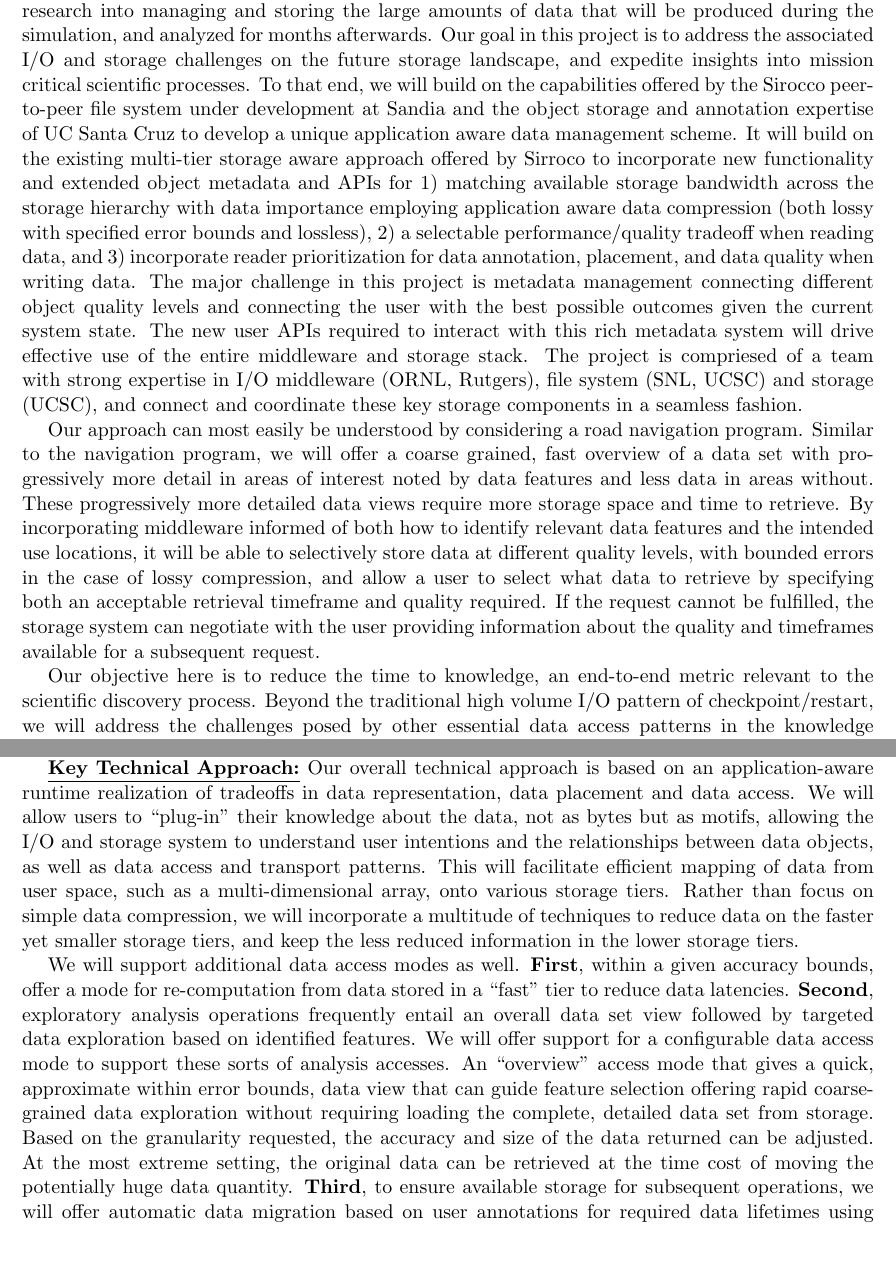
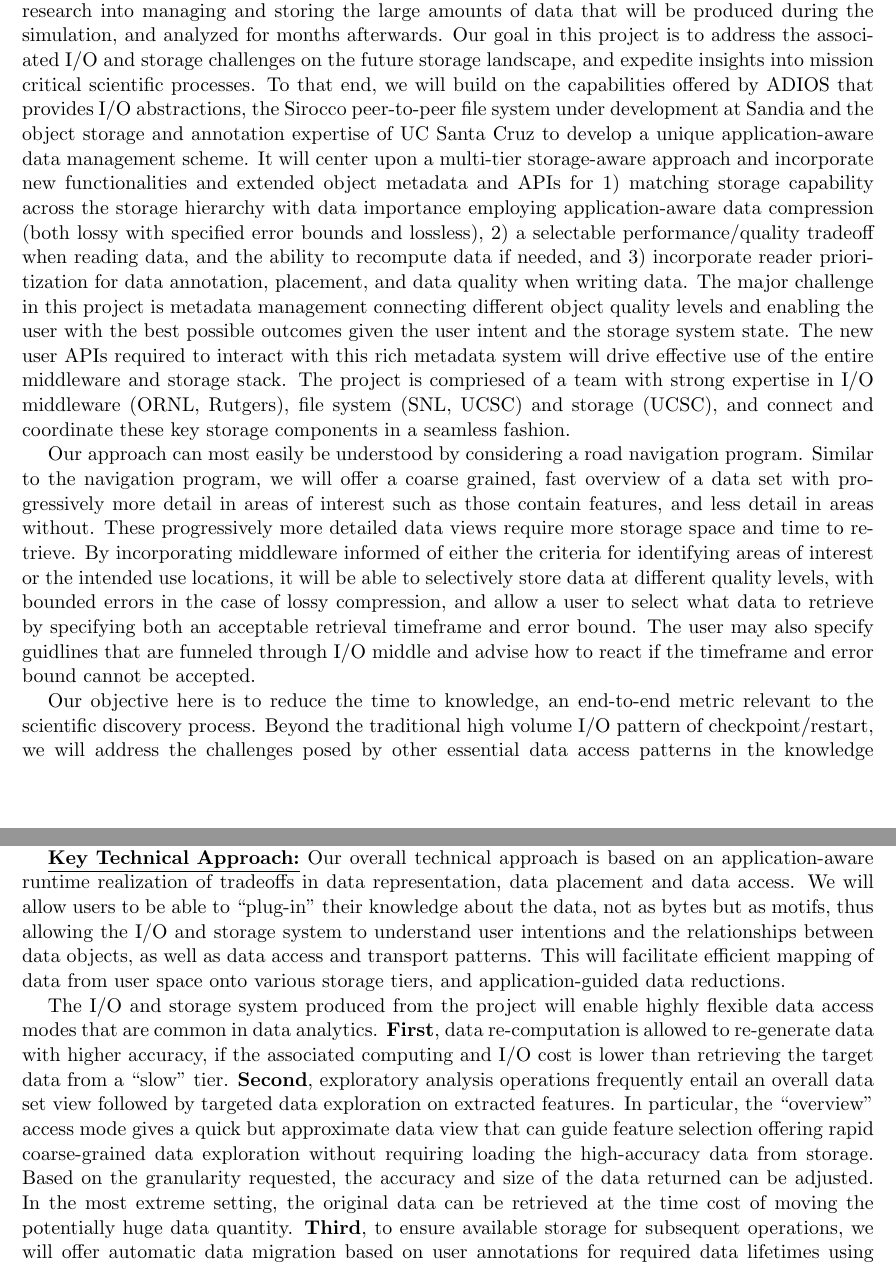
Before and after one commit to TPLink32/sirius, a LaTeX document (LOI/inc2.tex): two parts of pages 1 and 2 of 2, joined at a grey line, cut so that both start at the same text. Compiled offline with pdfLaTeX.

Commit message:
My edits.

```diff
--- a/LOI/inc2.tex
+++ b/LOI/inc2.tex
@@ -226,18 +226,20 @@ produced during the simulation, and analyzed for months afterwards.  Our goal
 in this project is to address the associated I/O and storage challenges on the
 future storage landscape, and expedite insights into mission critical
 scientific processes. To that end, we will build on the capabilities offered
-by the Sirocco peer-to-peer file system under development at Sandia and the
+by ADIOS that provides I/O abstractions,
+the Sirocco peer-to-peer file system under development at Sandia and the
 object storage and annotation expertise of UC Santa Cruz to develop a unique
-application aware data management scheme. It will build on the existing
-multi-tier storage aware approach offered by Sirroco to incorporate new
-functionality and extended object metadata and APIs for 1) matching available
-storage bandwidth across the storage hierarchy with data importance employing
-application aware data compression (both lossy with specified error bounds and
+application-aware data management scheme. It will center upon
+a multi-tier storage-aware approach and incorporate new
+functionalities and extended object metadata and APIs for 1) matching
+storage capability across the storage hierarchy with data importance employing
+application-aware data compression (both lossy with specified error bounds and
 lossless), 2) a selectable performance/quality tradeoff when reading data, and
+the ability to recompute data if needed, and
 3) incorporate reader prioritization for data annotation, placement, and data
 quality when writing data.  The major challenge in this project is metadata
-management connecting different object quality levels and connecting the user
-with the best possible outcomes given the current system state. The new user
+management connecting different object quality levels and enabling the user
+with the best possible outcomes given the user intent and the storage system state. The new user
 APIs required to interact with this rich metadata system will drive effective
 use of the entire middleware and storage stack. The project is compriesed of a
 team with strong expertise in I/O middleware (ORNL, Rutgers), file system (SNL,
@@ -247,16 +249,20 @@ components in a seamless fashion.
 Our approach can most easily be understood by considering a road navigation
 program. Similar to the navigation program, we will offer a coarse grained,
 fast overview of a data set with progressively more detail in areas of interest
-noted by data features and less data in areas without. These progressively
+such as those contain features, and less detail in areas without. These progressively
 more detailed data views require more storage space and time to retrieve. By
-incorporating middleware informed of both how to identify relevant data
-features and the intended use locations, it will be able to selectively store
+incorporating middleware informed of either the criteria for identifying areas of interest
+or the intended use locations, it will be able to selectively store
 data at different quality levels, with bounded errors in the case of lossy
 compression, and allow a user to select what data to retrieve by specifying
-both an acceptable retrieval timeframe and quality required. If the request
-cannot be fulfilled, the storage system can negotiate with the user providing
-information about the quality and timeframes available for a subsequent
-request.
+both an acceptable retrieval timeframe and error bound.
+%If the request
+%cannot be fulfilled, the storage system can negotiate with the user providing
+%information about the quality and timeframes available for a subsequent
+%request.
+%%%%%%%%%%%% I am not sure if we should do this type of expert system in the project.
+The user may also specify guidlines that are funneled through I/O middle and
+advise how to react if the timeframe and error bound cannot be accepted.
 
 Our objective here is to reduce the time to knowledge, an end-to-end metric
 relevant to the scientific discovery process. Beyond the traditional high
@@ -280,26 +286,27 @@ us to offer a mode for re-computation vs. data storage and reterival.
 \underline{\textbf{Key Technical Approach:}}
 Our overall technical approach is based on an application-aware runtime
 realization of tradeoffs in data representation, data placement and data
-access. We will allow users to ``plug-in'' their knowledge about the data, not
-as bytes but as motifs, allowing the I/O and storage system to understand user
+access. We will allow users to be able to ``plug-in'' their knowledge
+about the data, not as bytes but as motifs, thus allowing the I/O and
+storage system to understand user
 intentions and the relationships between data objects, as well as data access
 and transport patterns. This will facilitate efficient mapping of data from
-user space, such as a multi-dimensional array, onto various storage tiers.
-Rather than focus on simple data compression, we will incorporate a multitude
-of techniques to reduce data on the faster yet smaller storage tiers, and keep
-the less reduced information in the lower storage tiers.
+user space onto various storage tiers, and application-guided
+data reductions.
 
-We will support additional data access modes as well. \textbf{First}, within a
-given accuracy bounds, offer a mode for re-computation from data stored in a
-``fast'' tier to reduce data latencies. \textbf{Second}, exploratory analysis
+The I/O and storage system produced from the project will
+enable highly flexible data access modes that are common in data analytics.
+\textbf{First}, data re-computation is allowed to re-generate
+data with higher accuracy, if the associated computing and I/O cost is lower
+than retrieving the target data from a ``slow'' tier.
+\textbf{Second}, exploratory analysis
 operations frequently entail an overall data set view followed by targeted data
-exploration based on identified features. We will offer support for a
-configurable data access mode to support these sorts of analysis accesses. An
-``overview'' access mode that gives a quick, approximate within error bounds,
+exploration on extracted features.
+In particular, the ``overview'' access mode gives a quick but approximate
 data view that can guide feature selection offering rapid coarse-grained data
-exploration without requiring loading the complete, detailed data set from
+exploration without requiring loading the high-accuracy data from
 storage. Based on the granularity requested, the accuracy and size of the data
-returned can be adjusted. At the most extreme setting, the original data can
+returned can be adjusted. In the most extreme setting, the original data can
 be retrieved at the time cost of moving the potentially huge data quantity.
 \textbf{Third}, to ensure available storage for subsequent operations, we will
 offer automatic data migration based on user annotations for required data
```
